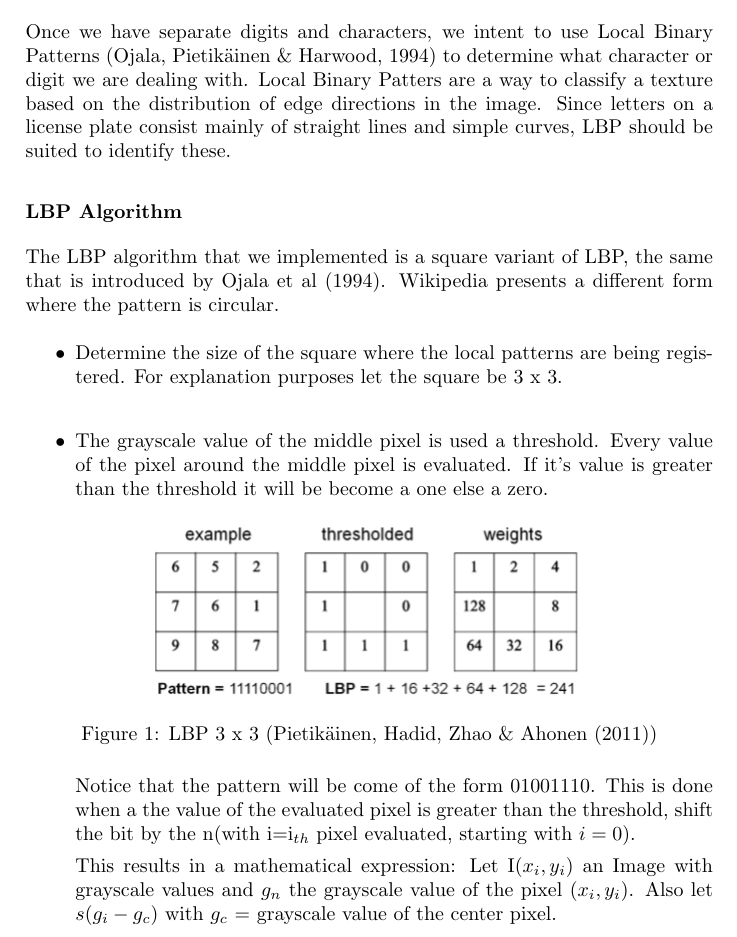
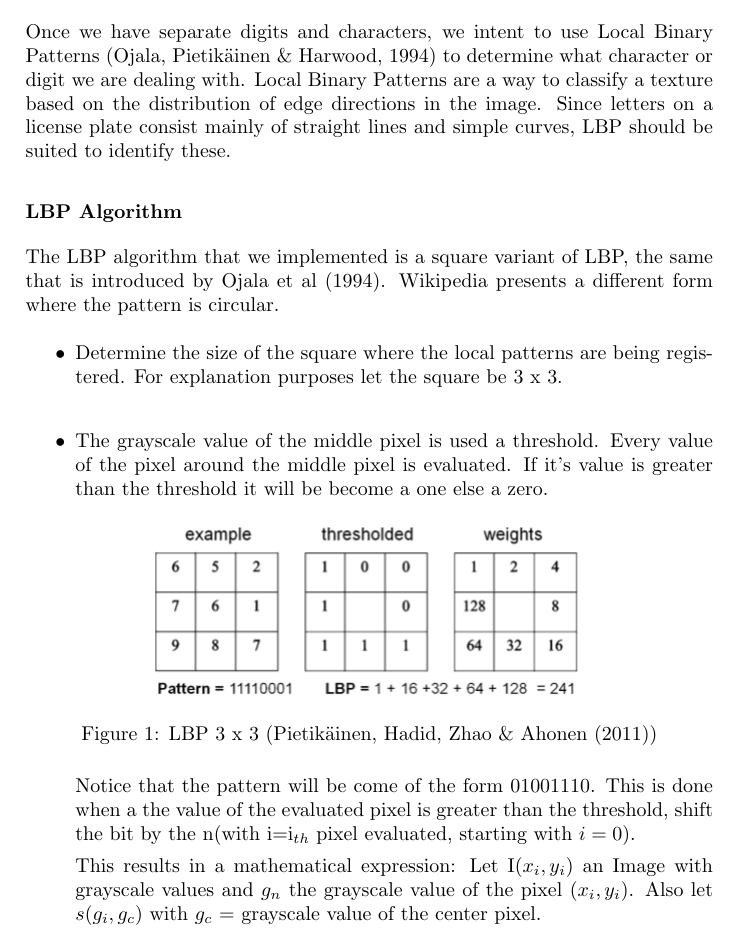
Before and after one commit to taddeus/licenseplates, a LaTeX document (docs/verslag.tex): part of page 4 of 9, cut so that both start at the same text. Compiled offline with pdfLaTeX.

Commit message:
worked on report

```diff
--- a/docs/verslag.tex
+++ b/docs/verslag.tex
@@ -115,7 +115,7 @@
 Once we have separate digits and characters, we intent to use Local Binary
 Patterns (Ojala, Pietikäinen \& Harwood, 1994) to determine what character
 or digit we are dealing with. Local Binary
-Patters are a way to classify a texture based on the distribution of edge
+Patterns are a way to classify a texture based on the distribution of edge
 directions in the image. Since letters on a license plate consist mainly of
 straight lines and simple curves, LBP should be suited to identify these.
 
@@ -142,7 +142,7 @@
 
 This results in a mathematical expression:
 Let I($x_i, y_i$) an Image with grayscale values and $g_n$ the grayscale value of the pixel $(x_i, y_i)$.
-Also let $s(g_i - g_c)$ with $g_c$ = grayscale value of the center pixel.
+Also let $s(g_i, g_c)$ with $g_c$ = grayscale value of the center pixel.
 
 $$
   s(v, g_c) = \left\{
```
